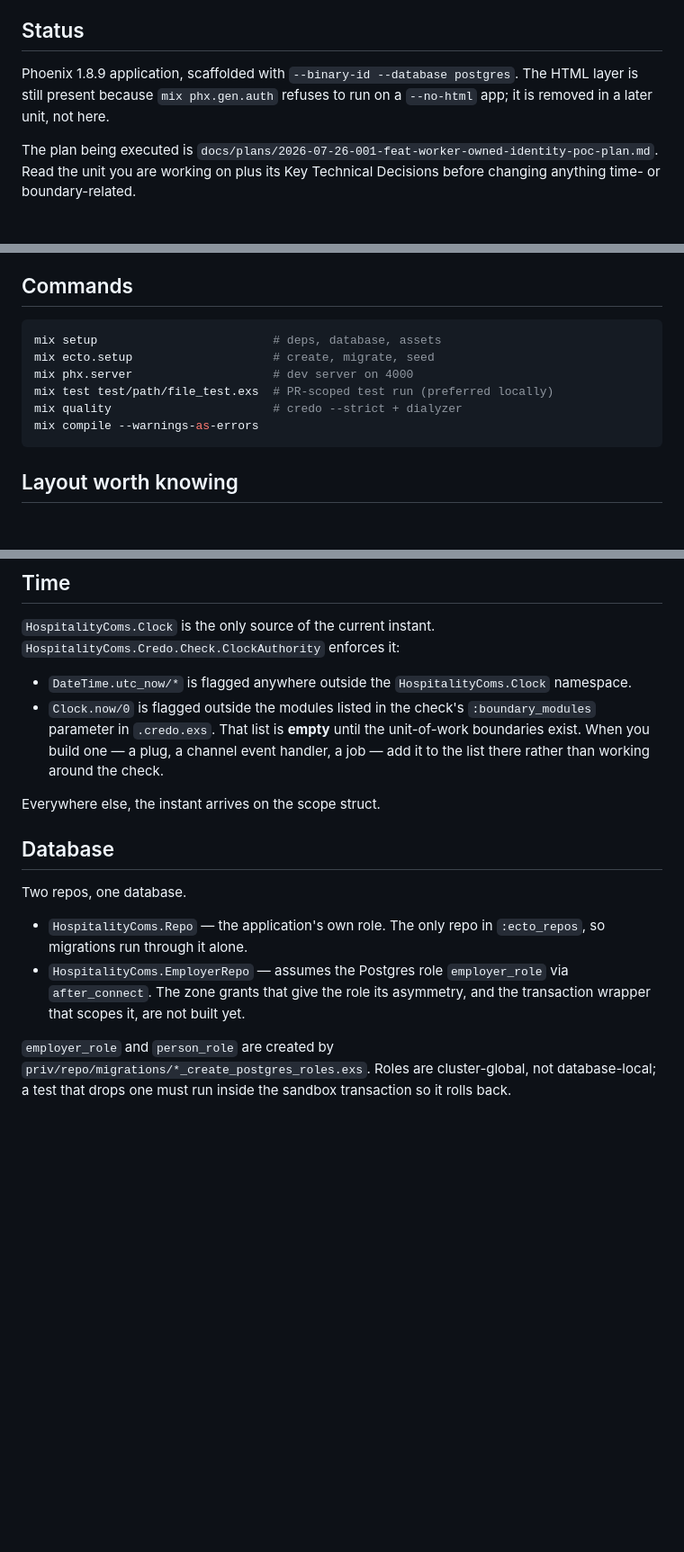
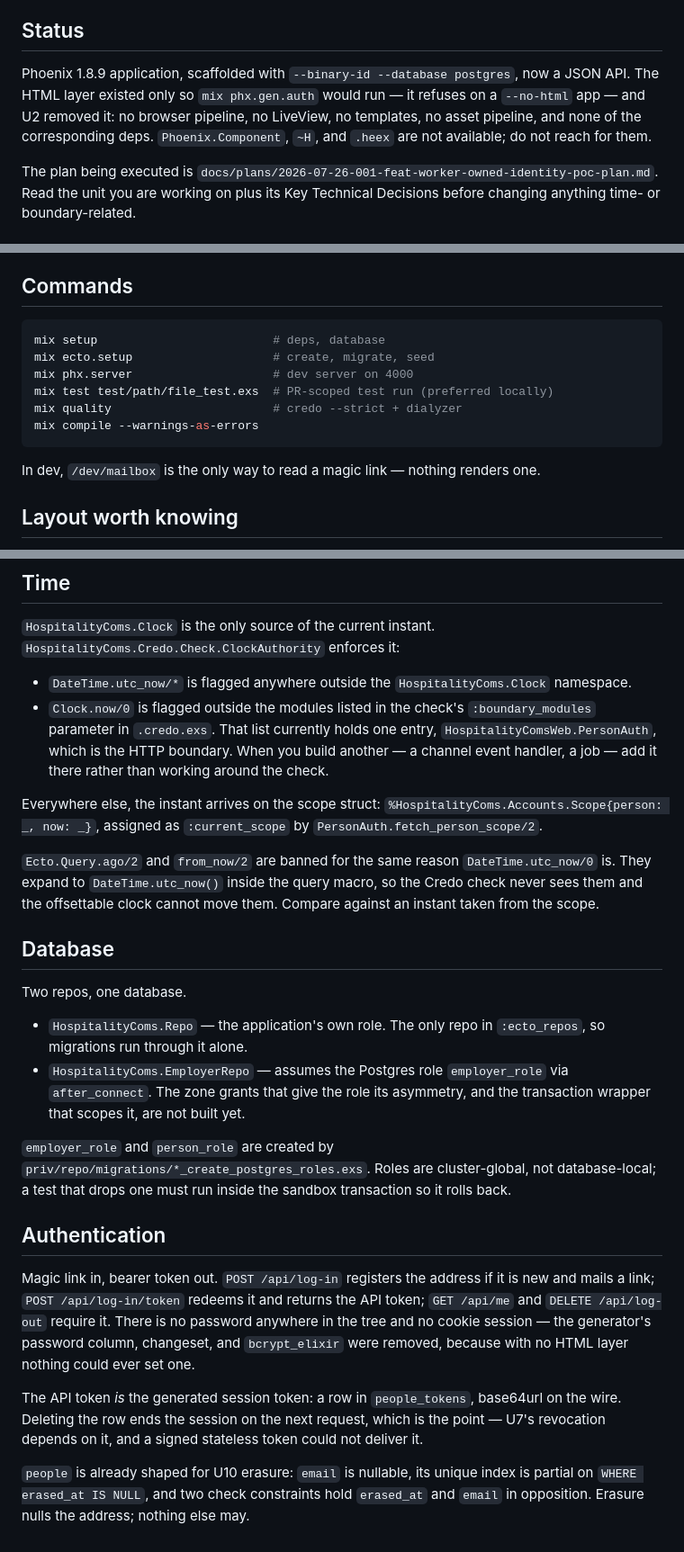
Before and after one commit to MatijaM/hospitality-coms, a Markdown page: CLAUDE.md, 3 parts joined by grey strips. Shown at 90% size. Drawn GitHub-style; blank space fills up the shorter version.

Commit message:
docs: record the JSON auth surface and the HTML layer's removal
CLAUDE.md describes the current state of the tree, and three of its claims
went stale in the same commit: the HTML layer is present, `:boundary_modules`
is empty, and `mix setup` builds assets. None is true now.

Co-Authored-By: Claude Opus 5 <noreply@anthropic.com>

````diff
--- a/CLAUDE.md
+++ b/CLAUDE.md
@@ -6,7 +6,7 @@ This file provides guidance to Claude Code (claude.ai/code) when working with co
 
 ## Status
 
-Phoenix 1.8.9 application, scaffolded with `--binary-id --database postgres`. The HTML layer is still present because `mix phx.gen.auth` refuses to run on a `--no-html` app; it is removed in a later unit, not here.
+Phoenix 1.8.9 application, scaffolded with `--binary-id --database postgres`, now a JSON API. The HTML layer existed only so `mix phx.gen.auth` would run — it refuses on a `--no-html` app — and U2 removed it: no browser pipeline, no LiveView, no templates, no asset pipeline, and none of the corresponding deps. `Phoenix.Component`, `~H`, and `.heex` are not available; do not reach for them.
 
 The plan being executed is `docs/plans/2026-07-26-001-feat-worker-owned-identity-poc-plan.md`. Read the unit you are working on plus its Key Technical Decisions before changing anything time- or boundary-related.
 
@@ -21,13 +21,15 @@ The plan asked for Elixir 1.20.2 on OTP 29. This is 1.20.2 on OTP 28, which Elix
 ## Commands
 
 ```bash
-mix setup                         # deps, database, assets
+mix setup                         # deps, database
 mix ecto.setup                    # create, migrate, seed
 mix phx.server                    # dev server on 4000
 mix test test/path/file_test.exs  # PR-scoped test run (preferred locally)
 mix quality                       # credo --strict + dialyzer
 mix compile --warnings-as-errors
 ```
+
+In dev, `/dev/mailbox` is the only way to read a magic link — nothing renders one.
 
 ## Layout worth knowing
 
@@ -40,9 +42,11 @@ mix compile --warnings-as-errors
 `HospitalityComs.Clock` is the only source of the current instant. `HospitalityComs.Credo.Check.ClockAuthority` enforces it:
 
 - `DateTime.utc_now/*` is flagged anywhere outside the `HospitalityComs.Clock` namespace.
-- `Clock.now/0` is flagged outside the modules listed in the check's `:boundary_modules` parameter in `.credo.exs`. That list is **empty** until the unit-of-work boundaries exist. When you build one — a plug, a channel event handler, a job — add it to the list there rather than working around the check.
+- `Clock.now/0` is flagged outside the modules listed in the check's `:boundary_modules` parameter in `.credo.exs`. That list currently holds one entry, `HospitalityComsWeb.PersonAuth`, which is the HTTP boundary. When you build another — a channel event handler, a job — add it there rather than working around the check.
 
-Everywhere else, the instant arrives on the scope struct.
+Everywhere else, the instant arrives on the scope struct: `%HospitalityComs.Accounts.Scope{person: _, now: _}`, assigned as `:current_scope` by `PersonAuth.fetch_person_scope/2`.
+
+`Ecto.Query.ago/2` and `from_now/2` are banned for the same reason `DateTime.utc_now/0` is. They expand to `DateTime.utc_now()` inside the query macro, so the Credo check never sees them and the offsettable clock cannot move them. Compare against an instant taken from the scope.
 
 ## Database
 
@@ -52,3 +56,11 @@ Two repos, one database.
 - `HospitalityComs.EmployerRepo` — assumes the Postgres role `employer_role` via `after_connect`. The zone grants that give the role its asymmetry, and the transaction wrapper that scopes it, are not built yet.
 
 `employer_role` and `person_role` are created by `priv/repo/migrations/*_create_postgres_roles.exs`. Roles are cluster-global, not database-local; a test that drops one must run inside the sandbox transaction so it rolls back.
+
+## Authentication
+
+Magic link in, bearer token out. `POST /api/log-in` registers the address if it is new and mails a link; `POST /api/log-in/token` redeems it and returns the API token; `GET /api/me` and `DELETE /api/log-out` require it. There is no password anywhere in the tree and no cookie session — the generator's password column, changeset, and `bcrypt_elixir` were removed, because with no HTML layer nothing could ever set one.
+
+The API token *is* the generated session token: a row in `people_tokens`, base64url on the wire. Deleting the row ends the session on the next request, which is the point — U7's revocation depends on it, and a signed stateless token could not deliver it.
+
+`people` is already shaped for U10 erasure: `email` is nullable, its unique index is partial on `WHERE erased_at IS NULL`, and two check constraints hold `erased_at` and `email` in opposition. Erasure nulls the address; nothing else may.
````
